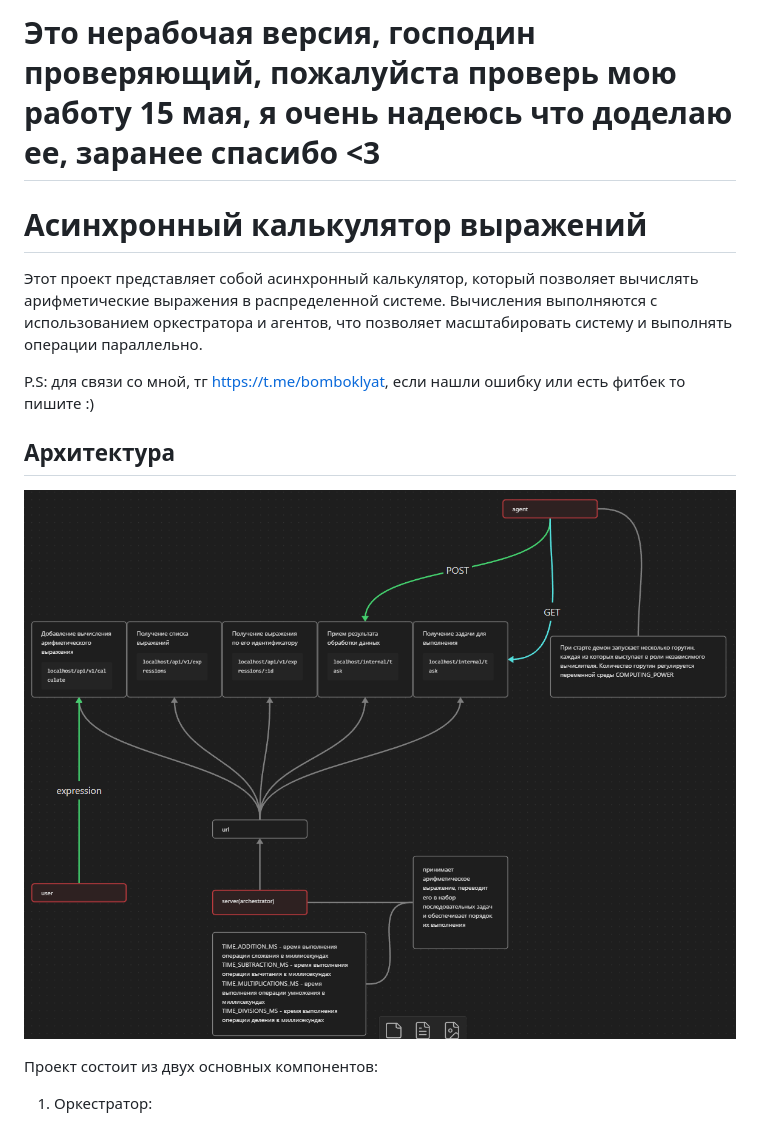
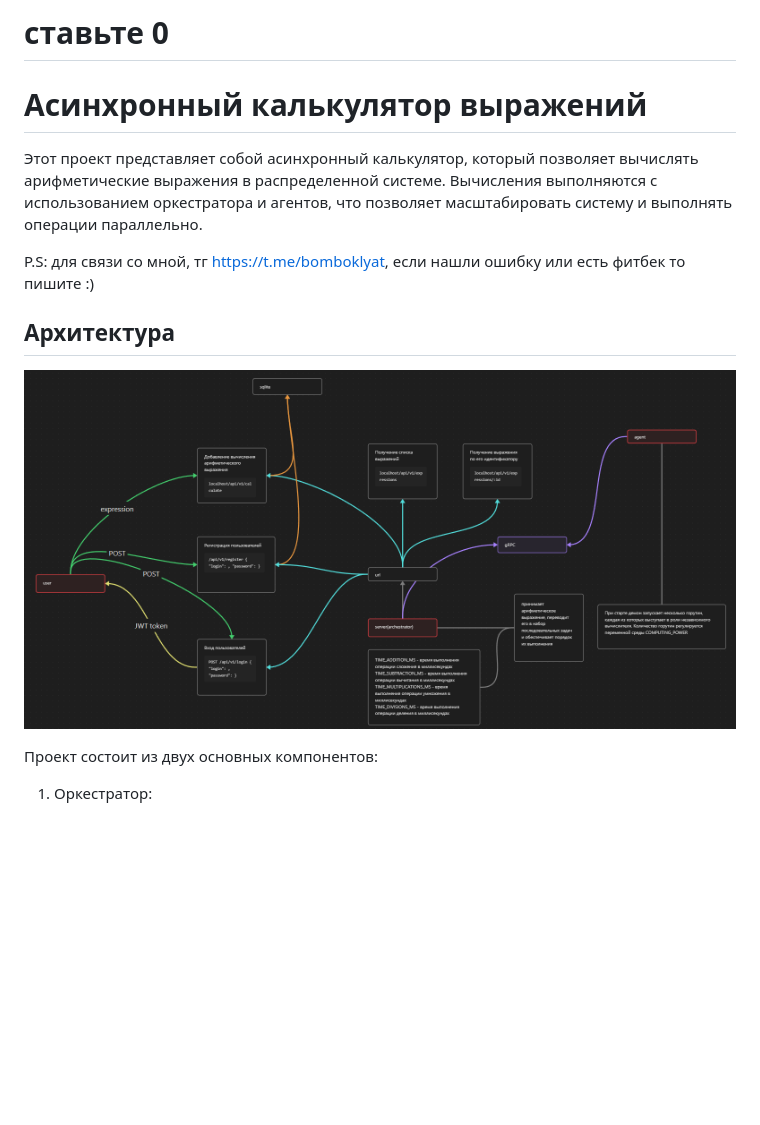
Before and after one commit to EgorjanPy/finalProject, a Markdown page: README.md, the part around the change. Drawn GitHub-style; pictures changed too: Screenshot_6.png (added); blank space fills up the shorter version.

```diff
--- a/README.md
+++ b/README.md
@@ -1,4 +1,4 @@
-# Это нерабочая версия, господин проверяющий, пожалуйста проверь мою работу 15 мая, я очень надеюсь что доделаю ее, заранее спасибо <3
+# ставьте 0
 # Асинхронный калькулятор выражений
 
 Этот проект представляет собой асинхронный калькулятор, который позволяет вычислять арифметические выражения в распределенной системе. Вычисления выполняются с использованием оркестратора и агентов, что позволяет масштабировать систему и выполнять операции параллельно.
@@ -6,7 +6,7 @@
 P.S: для связи со мной, тг <a>https://t.me/bomboklyat</a>, если нашли ошибку или есть фитбек то пишите :)
 
 ## Архитектура
-![Иллюстрация к проекту](https://github.com/EgorjanPy/finalProject/blob/main/Screenshot_1.png)
+![Иллюстрация к проекту](https://github.com/EgorjanPy/finalProject/blob/main/Screenshot_6.png)
 
 
 Проект состоит из двух основных компонентов:
```
Also changed, not shown: 7 other files.
